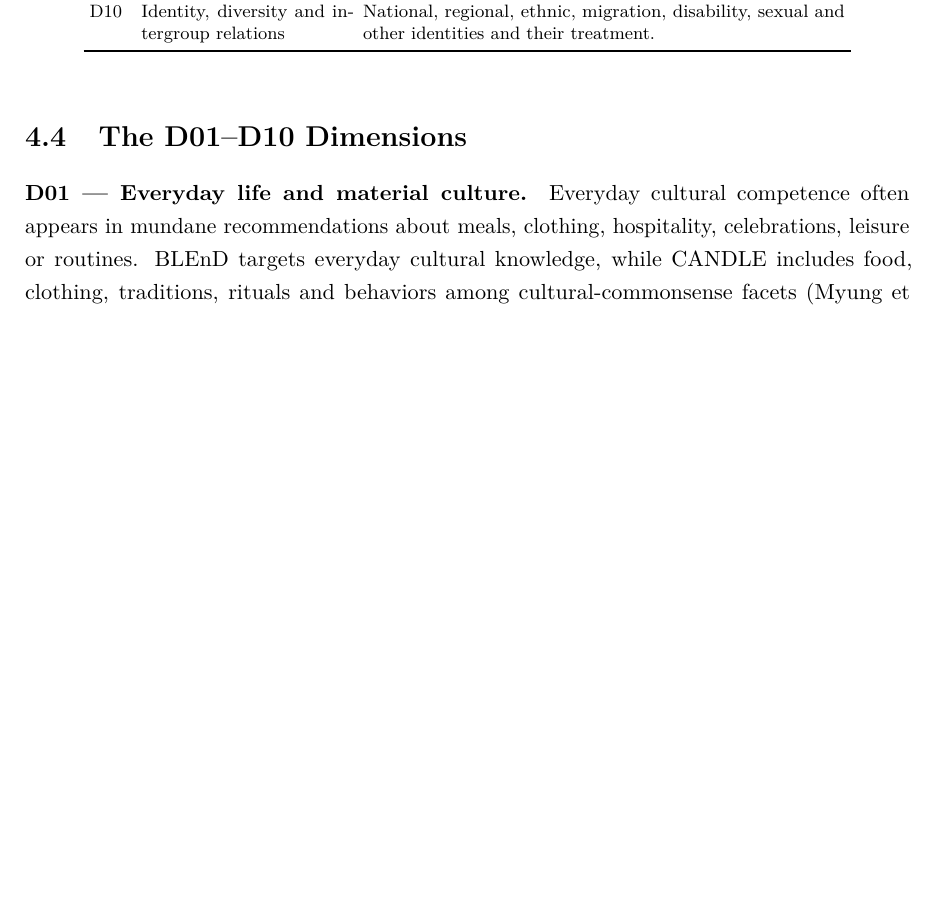
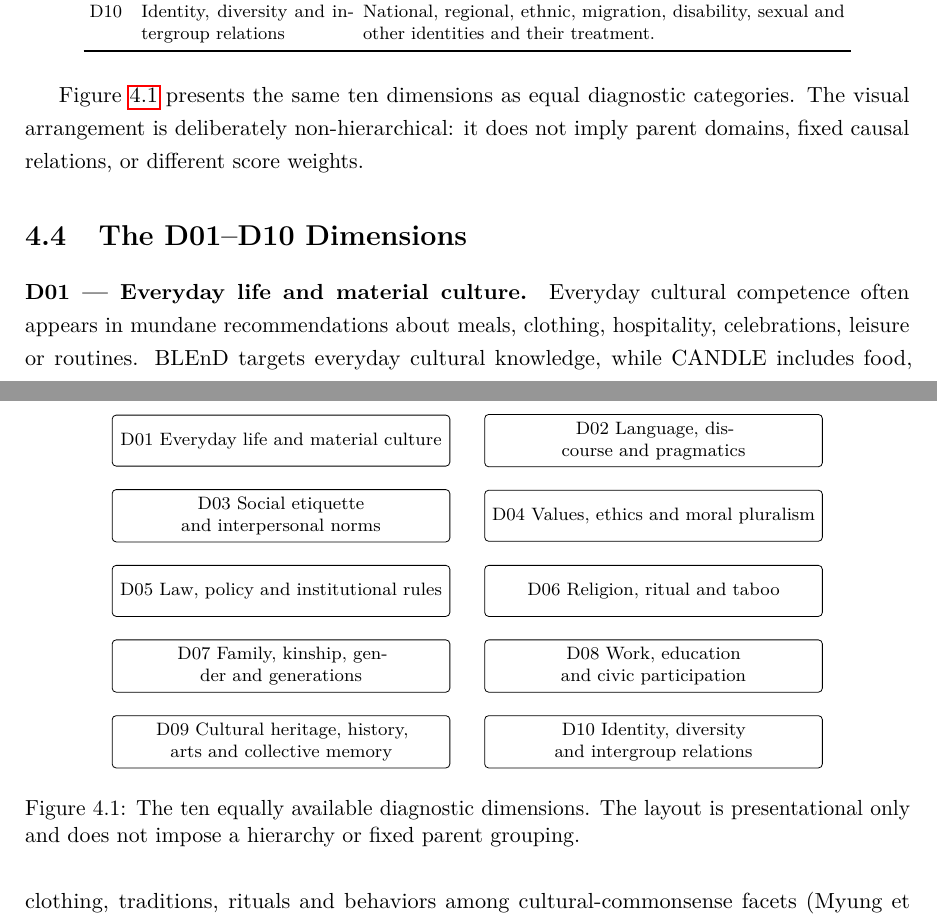
Before and after one commit to chebbi24/cultural-verification-thesis, a LaTeX thesis (thesis/main.tex, which reads thesis/chapters/04_cultural_framework.tex): part of page 30 of 74 before the commit and two parts of pages 30 and 31 of 74 after it, the two joined at a grey line, cut so that both start at the same text, the shorter picture padded with empty space. Compiled offline with pdfLaTeX.

Commit message:
Run 7: integrate D01-D10 framework figure

```diff
--- a/thesis/chapters/04_cultural_framework.tex
+++ b/thesis/chapters/04_cultural_framework.tex
@@ -58,6 +58,10 @@ D10 & Identity, diversity and intergroup relations & National, regional, ethnic,
 \bottomrule
 \end{tabular}
 \end{table}
+
+Figure~\ref{fig:d01d10-framework} presents the same ten dimensions as equal diagnostic categories. The visual arrangement is deliberately non-hierarchical: it does not imply parent domains, fixed causal relations, or different score weights.
+
+\input{figures/d01d10_framework}
 
 \section{The D01--D10 Dimensions}
 \label{sec:dimensions}
```
